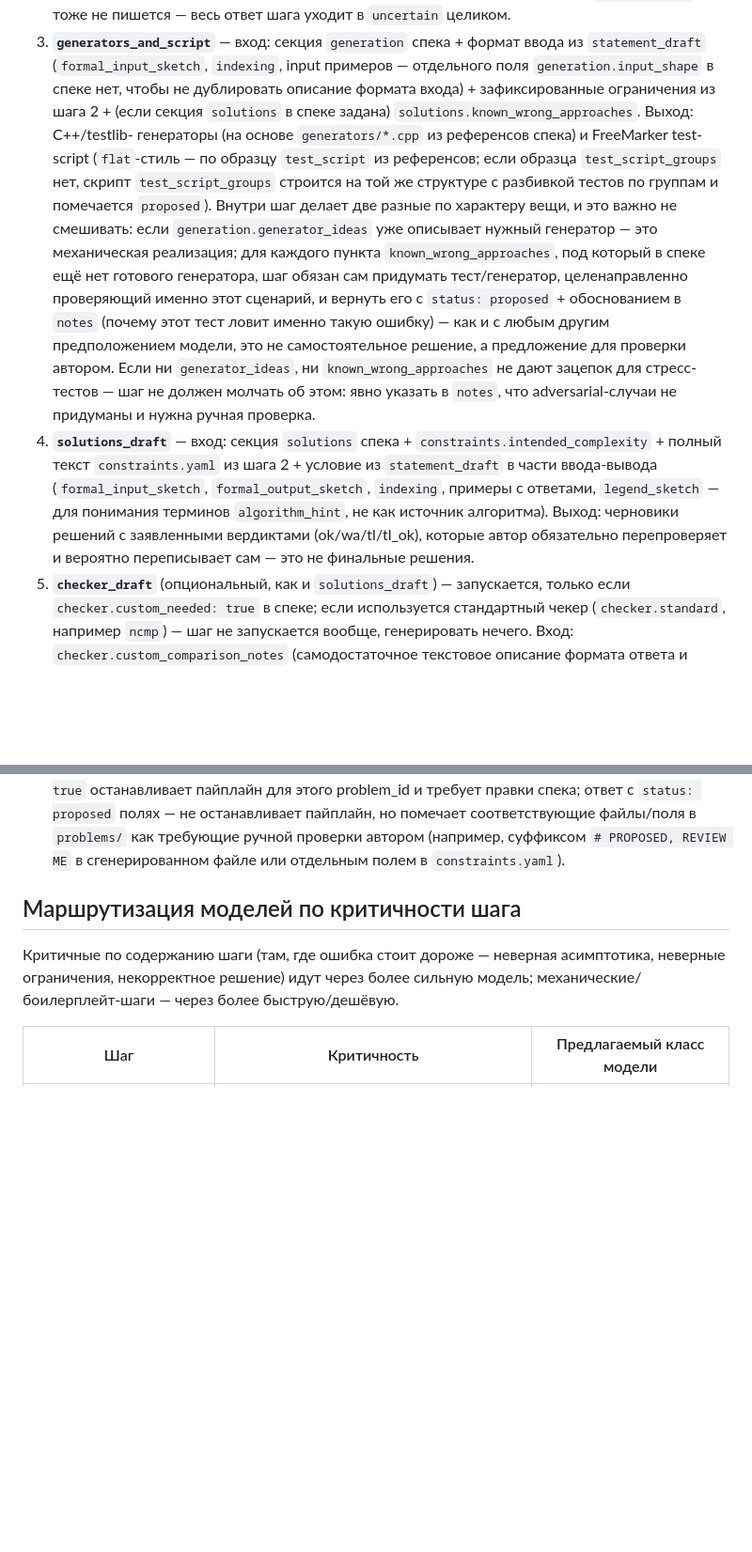
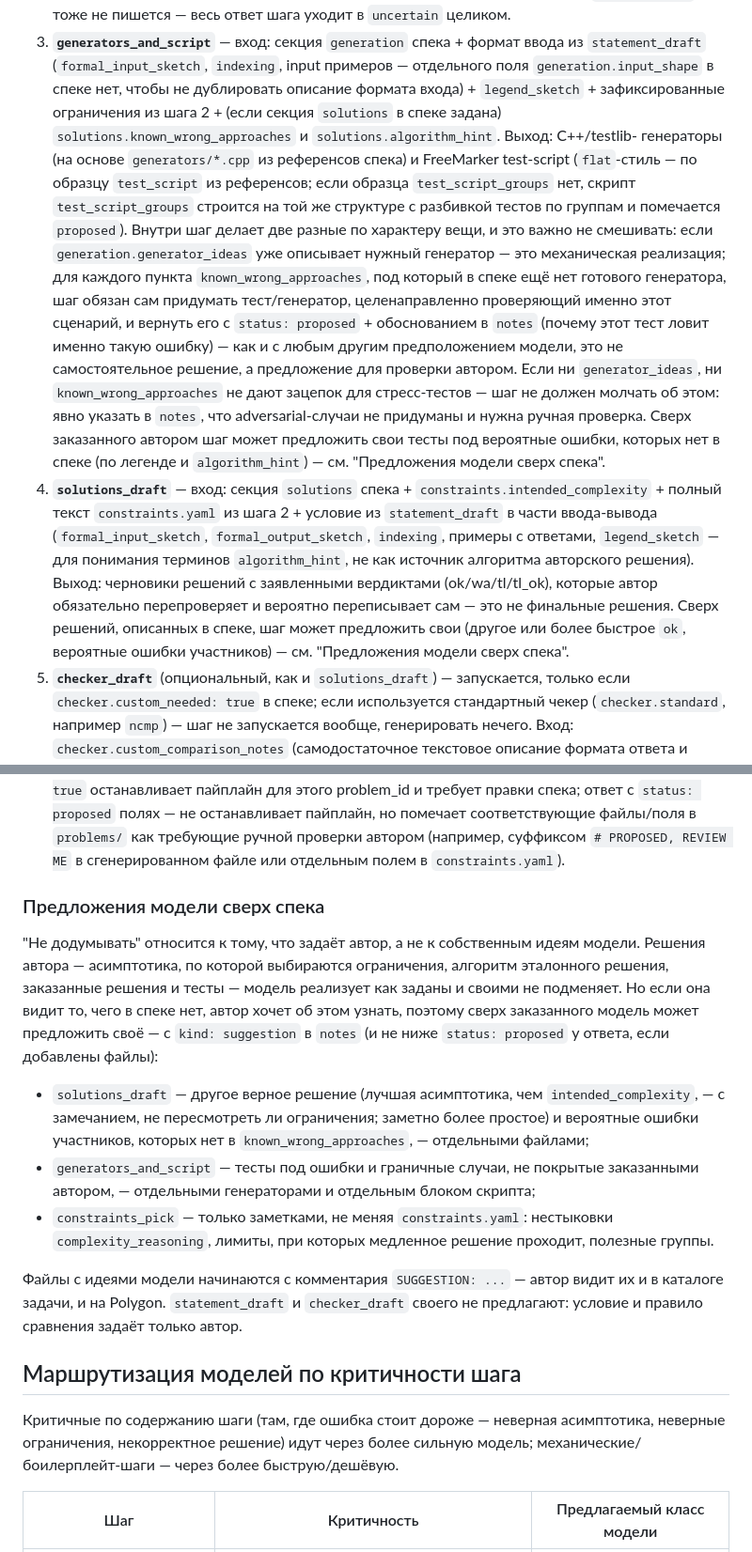
Before and after one commit to Slamur/polygon-orchestrator, a Markdown page: CLAUDE.md, 2 parts joined by grey strips. Shown at 94% size. Drawn GitHub-style; blank space fills up the shorter version.

Commit message:
docs: describe model suggestions beyond the spec
Co-Authored-By: Claude Opus 5.5 <noreply@anthropic.com>

```diff
--- a/CLAUDE.md
+++ b/CLAUDE.md
@@ -210,8 +210,9 @@ Python-оркестратор, который берёт структуриро
    формат ввода из `statement_draft` (`formal_input_sketch`, `indexing`,
    input примеров — отдельного поля `generation.input_shape` в спеке нет,
    чтобы не дублировать описание формата входа) +
-   зафиксированные ограничения из шага 2 + (если секция `solutions` в
-   спеке задана) `solutions.known_wrong_approaches`. Выход: C++/testlib-
+   `legend_sketch` + зафиксированные ограничения из шага 2 + (если секция
+   `solutions` в спеке задана) `solutions.known_wrong_approaches` и
+   `solutions.algorithm_hint`. Выход: C++/testlib-
    генераторы (на основе `generators/*.cpp` из референсов спека) и
    FreeMarker test-script (`flat`-стиль — по образцу `test_script` из
    референсов; если образца `test_script_groups` нет, скрипт
@@ -227,15 +228,20 @@ Python-оркестратор, который берёт структуриро
    решение, а предложение для проверки автором. Если ни `generator_ideas`,
    ни `known_wrong_approaches` не дают зацепок для стресс-тестов — шаг не
    должен молчать об этом: явно указать в `notes`, что adversarial-случаи
-   не придуманы и нужна ручная проверка.
+   не придуманы и нужна ручная проверка. Сверх заказанного автором шаг
+   может предложить свои тесты под вероятные ошибки, которых нет в спеке
+   (по легенде и `algorithm_hint`) — см. "Предложения модели сверх спека".
 4. **`solutions_draft`** — вход: секция `solutions` спека +
    `constraints.intended_complexity` + полный текст `constraints.yaml` из
    шага 2 + условие из `statement_draft` в части ввода-вывода
    (`formal_input_sketch`, `formal_output_sketch`, `indexing`, примеры с
    ответами, `legend_sketch` — для понимания терминов `algorithm_hint`, не
-   как источник алгоритма). Выход: черновики решений с заявленными вердиктами
-   (ok/wa/tl/tl_ok), которые автор обязательно перепроверяет и вероятно
-   переписывает сам — это не финальные решения.
+   как источник алгоритма авторского решения). Выход: черновики решений с
+   заявленными вердиктами (ok/wa/tl/tl_ok), которые автор обязательно
+   перепроверяет и вероятно переписывает сам — это не финальные решения.
+   Сверх решений, описанных в спеке, шаг может предложить свои (другое или
+   более быстрое `ok`, вероятные ошибки участников) — см. "Предложения
+   модели сверх спека".
 5. **`checker_draft`** (опциональный, как и `solutions_draft`) — запускается,
    только если `checker.custom_needed: true` в спеке; если используется
    стандартный чекер (`checker.standard`, например `ncmp`) — шаг не
@@ -537,6 +543,32 @@ status|pull` спек не нужен, а команда на момент до
   требующие ручной проверки автором (например, суффиксом `# PROPOSED,
   REVIEW ME` в сгенерированном файле или отдельным полем в
   `constraints.yaml`).
+
+### Предложения модели сверх спека
+
+"Не додумывать" относится к тому, что задаёт автор, а не к собственным
+идеям модели. Решения автора — асимптотика, по которой выбираются
+ограничения, алгоритм эталонного решения, заказанные решения и тесты —
+модель реализует как заданы и своими не подменяет. Но если она видит то,
+чего в спеке нет, автор хочет об этом узнать, поэтому сверх заказанного
+модель может предложить своё — с `kind: suggestion` в `notes` (и не ниже
+`status: proposed` у ответа, если добавлены файлы):
+
+- `solutions_draft` — другое верное решение (лучшая асимптотика, чем
+  `intended_complexity`, — с замечанием, не пересмотреть ли ограничения;
+  заметно более простое) и вероятные ошибки участников, которых нет в
+  `known_wrong_approaches`, — отдельными файлами;
+- `generators_and_script` — тесты под ошибки и граничные случаи, не
+  покрытые заказанными автором, — отдельными генераторами и отдельным
+  блоком скрипта;
+- `constraints_pick` — только заметками, не меняя `constraints.yaml`:
+  нестыковки `complexity_reasoning`, лимиты, при которых медленное решение
+  проходит, полезные группы.
+
+Файлы с идеями модели начинаются с комментария `SUGGESTION: ...` — автор
+видит их и в каталоге задачи, и на Polygon. `statement_draft` и
+`checker_draft` своего не предлагают: условие и правило сравнения задаёт
+только автор.
 
 ## Маршрутизация моделей по критичности шага
 
```
Also changed, not shown: other parts of CLAUDE.md (+4 -4 lines), docs/SPEC_FORMAT.md (+8 -0 lines).
